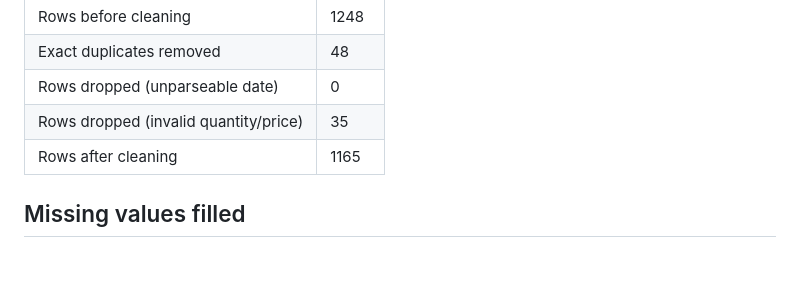
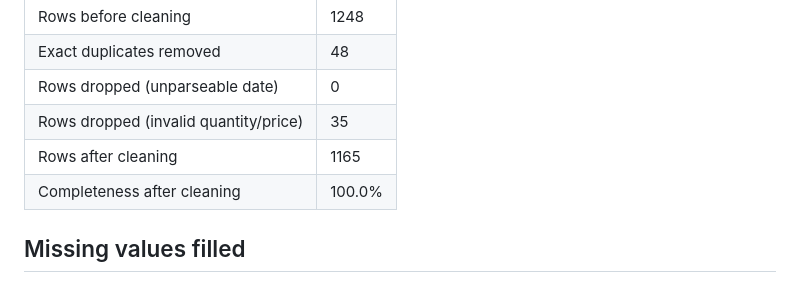
Before and after one commit to Hassan3443/data-cleaning-pipeline, a Markdown page: reports/cleaning_report.md, the part around the change. GitHub-like rendering.

```diff
--- a/reports/cleaning_report.md
+++ b/reports/cleaning_report.md
@@ -7,6 +7,7 @@
 | Rows dropped (unparseable date) | 0 |
 | Rows dropped (invalid quantity/price) | 35 |
 | Rows after cleaning | 1165 |
+| Completeness after cleaning | 100.0% |
 
 ## Missing values filled
 
```
Also changed, not shown: README.md (+16 -2 lines), figures/before_after.png (added), 6 other files.
